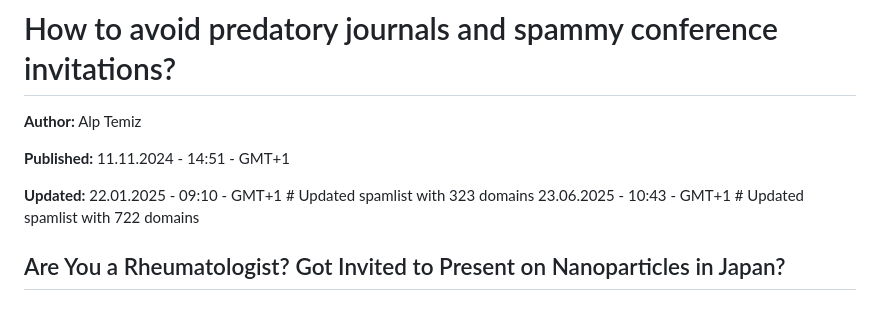
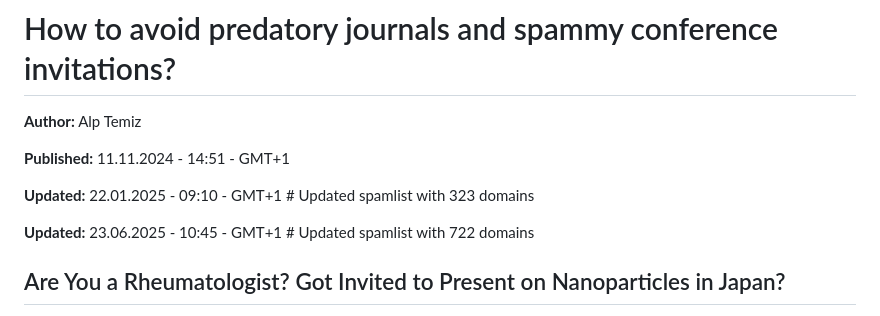
Before and after one commit to alptemiz/blog_spamlist, a Markdown page: README.md, the part around the change. GitHub-like rendering.

Commit message:
updated 722 header

```diff
--- a/README.md
+++ b/README.md
@@ -8,7 +8,9 @@ Alp Temiz
 
 **Updated:**
 22.01.2025 - 09:10 - GMT+1    # Updated spamlist with 323 domains
-23.06.2025 - 10:43 - GMT+1    # Updated spamlist with 722 domains
+
+**Updated:**
+23.06.2025 - 10:45 - GMT+1    # Updated spamlist with 722 domains
 
 ## Are You a Rheumatologist? Got Invited to Present on Nanoparticles in Japan?
 If you’ve been in the medical research field long enough, you’ve probably gotten that email. You know the one: “Congratulations! We’re thrilled to invite you to present at the 10th Annual Nanoparticles in Chemistry Symposium in Tokyo!” Now, you’re a rheumatologist whose work has nothing to do with nanoparticles or chemistry. But hey, Tokyo sounds nice! Should you go?
```
